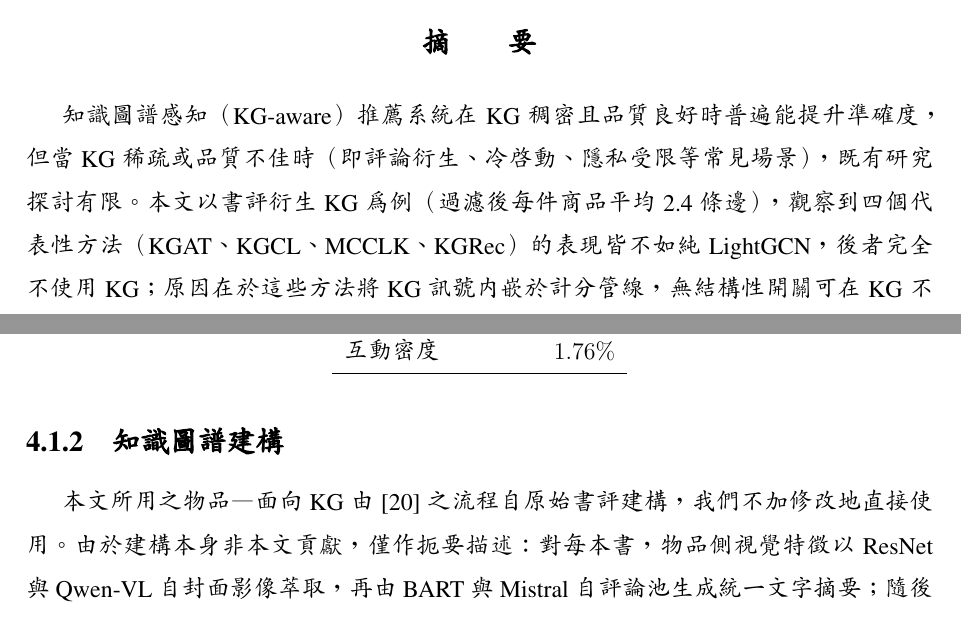
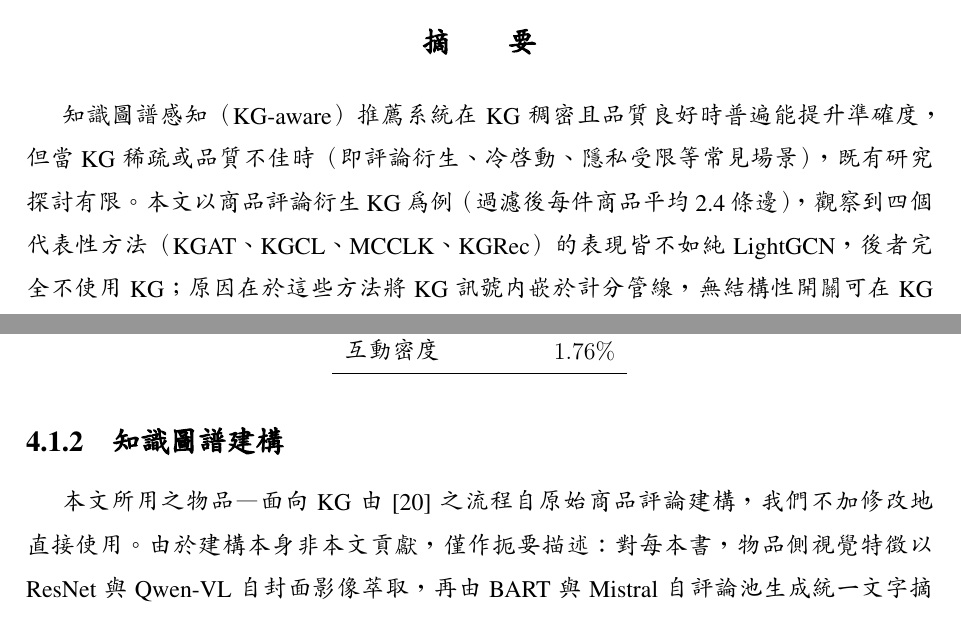
Before and after one commit to beckyhsuxp/RA-GARK, a LaTeX thesis (Document/thesis/main_zh_preview.tex, which reads Document/thesis/Sections/0.2.Abstract_chinese.tex, Document/thesis/Sections/4.Experiments_chinese.tex): two parts of pages 1 and 31 of 44, joined at a grey line, cut so that both start at the same text. Compiled offline with XeLaTeX; a missing font is replaced by an installed copy or a similar font.

Commit message:
paper: fix imprecise 書評/book reviews -> 商品評論/product reviews
The dataset is Amazon customer product reviews of books, not literary
book reviews (書評). Abstract ZH 書評衍生 -> 商品評論衍生; §4 ZH 自原始書評
-> 自原始商品評論; §4 EN raw book reviews -> raw product reviews. The
'For each book' context still anchors the domain. Recompiled PDFs.

Co-Authored-By: Claude Opus 4.7 (1M context) <noreply@anthropic.com>

```diff
--- a/Document/thesis/Sections/0.2.Abstract_chinese.tex
+++ b/Document/thesis/Sections/0.2.Abstract_chinese.tex
@@ -24,7 +24,7 @@
 
 \normalsize
 
-知識圖譜感知（KG-aware）推薦系統在 KG 稠密且品質良好時普遍能提升準確度，但當 KG 稀疏或品質不佳時（即評論衍生、冷啟動、隱私受限等常見場景），既有研究探討有限。本文以書評衍生 KG 為例（過濾後每件商品平均 2.4 條邊），觀察到四個代表性方法（KGAT、KGCL、MCCLK、KGRec）的表現皆不如純 LightGCN，後者完全不使用 KG；原因在於這些方法將 KG 訊號內嵌於計分管線，無結構性開關可在 KG 不可信時將其關閉，KG 雜訊因此污染協同表示之梯度流。
+知識圖譜感知（KG-aware）推薦系統在 KG 稠密且品質良好時普遍能提升準確度，但當 KG 稀疏或品質不佳時（即評論衍生、冷啟動、隱私受限等常見場景），既有研究探討有限。本文以商品評論衍生 KG 為例（過濾後每件商品平均 2.4 條邊），觀察到四個代表性方法（KGAT、KGCL、MCCLK、KGRec）的表現皆不如純 LightGCN，後者完全不使用 KG；原因在於這些方法將 KG 訊號內嵌於計分管線，無結構性開關可在 KG 不可信時將其關閉，KG 雜訊因此污染協同表示之梯度流。
 
 本文提出 RA-GARK（Rationale-Aware Gating over Review-Aspect Knowledge graphs），將 KG 視為可閘控之側通道而非計分管線的必要組件，並由三項設計選擇實現。其一，本地偏置融合閘起始關閉，使訓練起點等同於純 LightGCN，僅在梯度顯示 KG 有助於協同訊號時才逐步開啟，提供結構性優雅退化。其二，softmax aspect-saliency 注意力將每件商品的 KG 語意彙整為少數潛在面向槽，並為給定的使用者—物品配對選取最具代表性者。其三，以 SVD 為基礎的初始化使面向槽自 KG 的語意幾何出發，而非起於隨機雜訊。在不更動 KG 的前提下，RA-GARK 將 KG 的貢獻自「無益」翻轉為「有益」。本研究的價值在於指出：KG-aware 推薦器在稀疏 KG 上表現不佳，是架構問題而非資訊問題；在強制融合下成為負擔的同一個 KG，一旦其使用被設計為結構上可選，便能轉為助益。據此，優雅退化提供了一個可重用的設計原則，適用於任何事先無法保證可靠性的輔助訊號，包括評論衍生、冷啟動與隱私受限的知識圖譜。\\[0.5\baselineskip]
 \textbf{關鍵字：}知識圖譜推薦；可退化機制；融合閘；稀疏知識圖譜；協同過濾
--- a/Document/thesis/Sections/4.Experiments_chinese.tex
+++ b/Document/thesis/Sections/4.Experiments_chinese.tex
@@ -36,7 +36,7 @@
 \subsection{知識圖譜建構}
 \label{sec:eval-dataset-kg-zh}
 
-本文所用之物品—面向 KG 由~\cite{ho2024reviewkg}~之流程自原始書評建構，我們不加修改地直接使用。由於建構本身非本文貢獻，僅作扼要描述：對每本書，物品側視覺特徵以 ResNet 與 Qwen-VL 自封面影像萃取，再由 BART 與 Mistral 自評論池生成統一文字摘要；隨後自摘要抽出面向出現，形成 $(\textit{item}, \texttt{has\_aspect}, \textit{aspect})$ 三元組。原始抽取共得 $13{,}905$ 條候選邊。
+本文所用之物品—面向 KG 由~\cite{ho2024reviewkg}~之流程自原始商品評論建構，我們不加修改地直接使用。由於建構本身非本文貢獻，僅作扼要描述：對每本書，物品側視覺特徵以 ResNet 與 Qwen-VL 自封面影像萃取，再由 BART 與 Mistral 自評論池生成統一文字摘要；隨後自摘要抽出面向出現，形成 $(\textit{item}, \texttt{has\_aspect}, \textit{aspect})$ 三元組。原始抽取共得 $13{,}905$ 條候選邊。
 
 兩道過濾將其縮減為工作 KG。其一，移除頻率前 $2\%$ 之面向標籤（這些經驗上歸結為「well-written」「engaging」等通用讚詞）理由是此類標籤幾乎不攜帶物品鑑別資訊，且會主導其後之 SVD 譜（第~\ref{sec:kgsvd-zh}~節）。其二，以一份小型手工策劃之停用詞清單移除領域特定通用詞（如「character\_development」「highly\_recommended」）。兩道一同丟棄 $75.7\%$ 之原始邊，留下分布於 $2{,}098$ 個獨立標籤之 $3{,}370$ 條具體面向附著。
 
```
Also changed, not shown: Document/thesis/Sections/4.Experiments.tex (+1 -1 lines), Document/thesis/main.pdf, Document/thesis/main_zh_preview.pdf.
